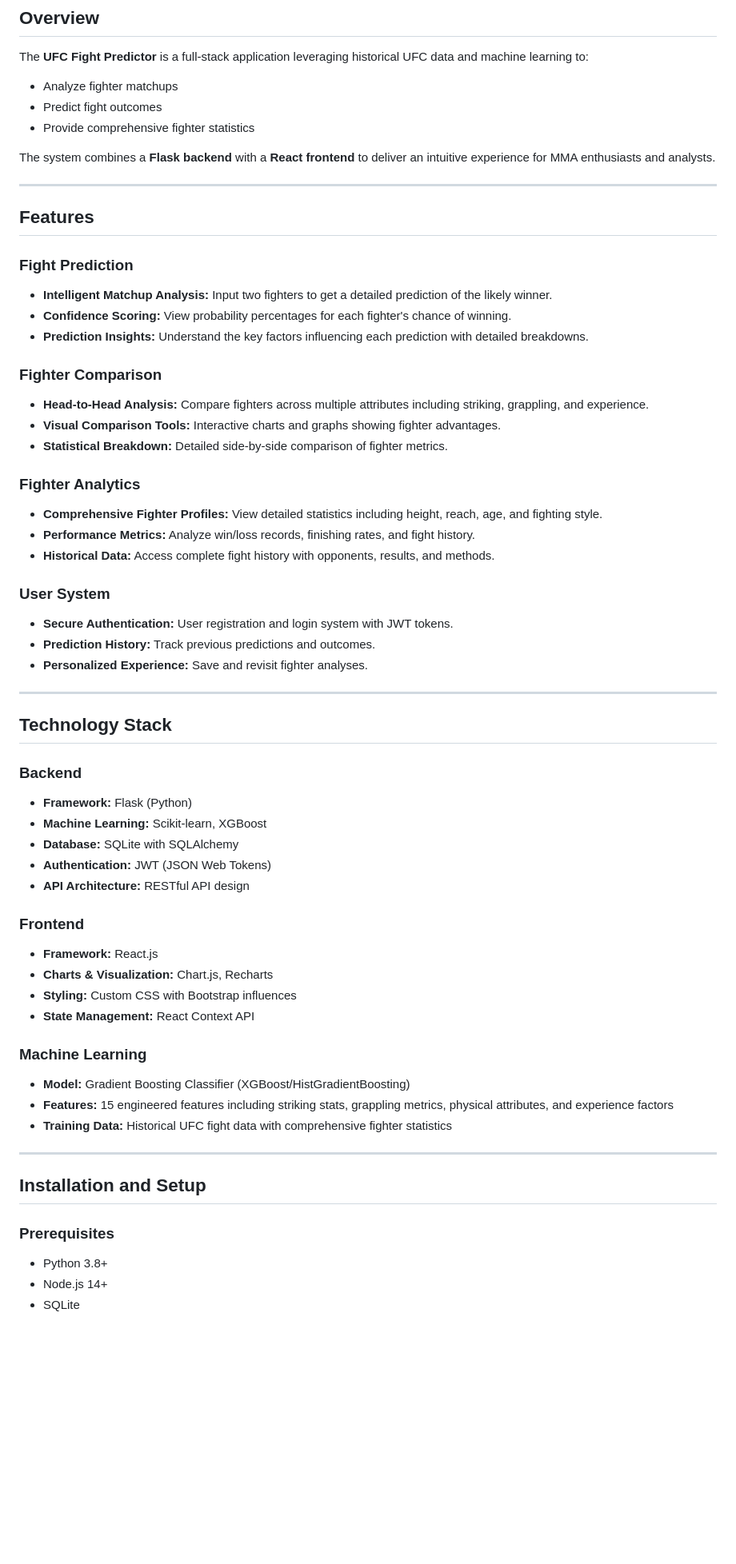
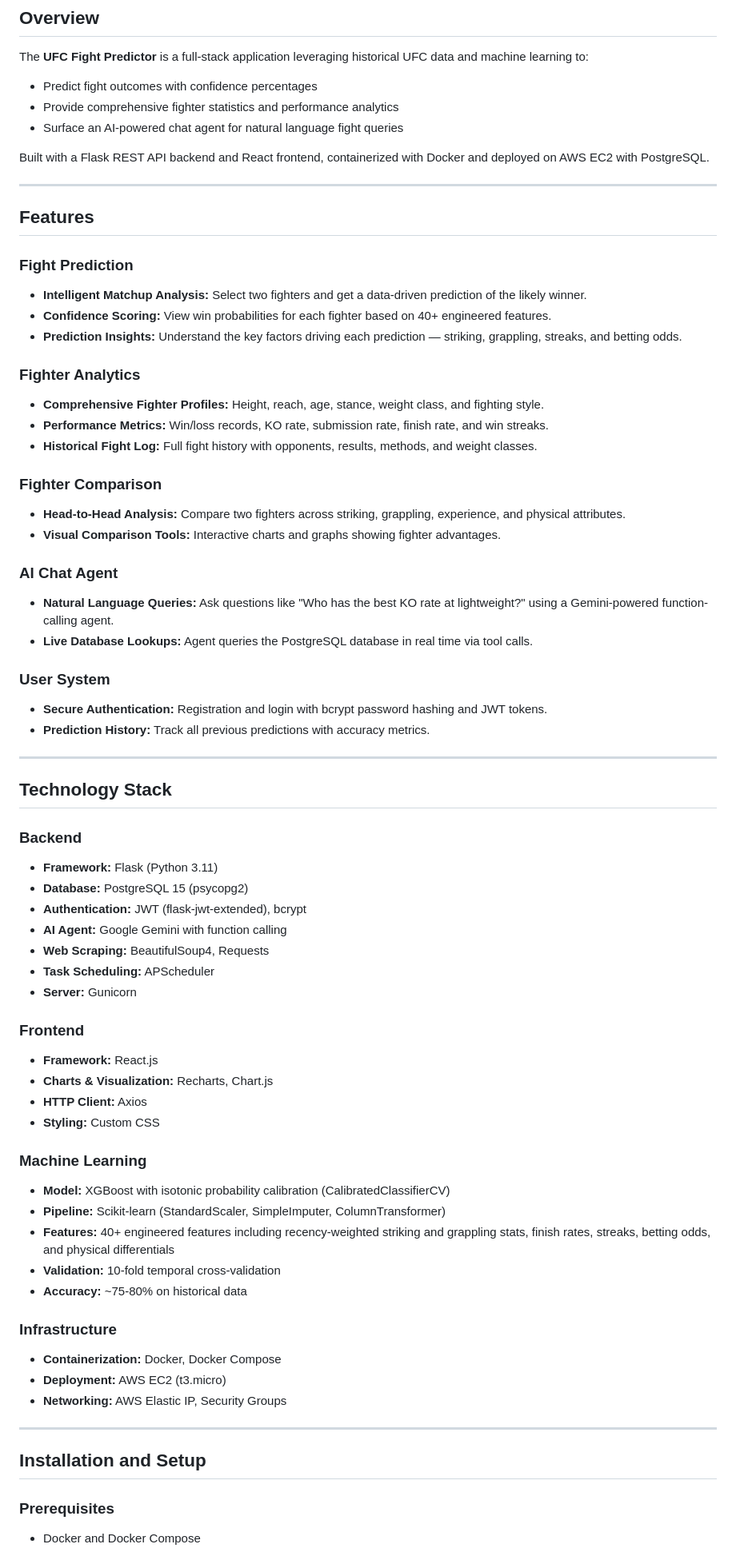
Before and after one commit to Sukhmangill23/ufc-fight-predictor, a Markdown page: readme.md, the part around one of its changes. Shown at 80% size. GitHub-like rendering; blank space fills up the shorter version.

Commit message:
docs: update README with correct stack and live demo

```diff
--- a/readme.md
+++ b/readme.md
@@ -32,64 +10,73 @@ A machine learning-powered web application that predicts UFC fight outcomes and
 
 The **UFC Fight Predictor** is a full-stack application leveraging historical UFC data and machine learning to:
 
-- Analyze fighter matchups
-- Predict fight outcomes
-- Provide comprehensive fighter statistics
+- Predict fight outcomes with confidence percentages
+- Provide comprehensive fighter statistics and performance analytics
+- Surface an AI-powered chat agent for natural language fight queries
 
-The system combines a **Flask backend** with a **React frontend** to deliver an intuitive experience for MMA enthusiasts and analysts.
+Built with a Flask REST API backend and React frontend, containerized with Docker and deployed on AWS EC2 with PostgreSQL.
 
 ---
 
 ## Features
 
 ### Fight Prediction
-- **Intelligent Matchup Analysis:** Input two fighters to get a detailed prediction of the likely winner.
-- **Confidence Scoring:** View probability percentages for each fighter's chance of winning.
-- **Prediction Insights:** Understand the key factors influencing each prediction with detailed breakdowns.
+- **Intelligent Matchup Analysis:** Select two fighters and get a data-driven prediction of the likely winner.
+- **Confidence Scoring:** View win probabilities for each fighter based on 40+ engineered features.
+- **Prediction Insights:** Understand the key factors driving each prediction — striking, grappling, streaks, and betting odds.
+
+### Fighter Analytics
+- **Comprehensive Fighter Profiles:** Height, reach, age, stance, weight class, and fighting style.
+- **Performance Metrics:** Win/loss records, KO rate, submission rate, finish rate, and win streaks.
+- **Historical Fight Log:** Full fight history with opponents, results, methods, and weight classes.
 
 ### Fighter Comparison
-- **Head-to-Head Analysis:** Compare fighters across multiple attributes including striking, grappling, and experience.
+- **Head-to-Head Analysis:** Compare two fighters across striking, grappling, experience, and physical attributes.
 - **Visual Comparison Tools:** Interactive charts and graphs showing fighter advantages.
-- **Statistical Breakdown:** Detailed side-by-side comparison of fighter metrics.
 
-### Fighter Analytics
-- **Comprehensive Fighter Profiles:** View detailed statistics including height, reach, age, and fighting style.
-- **Performance Metrics:** Analyze win/loss records, finishing rates, and fight history.
-- **Historical Data:** Access complete fight history with opponents, results, and methods.
+### AI Chat Agent
+- **Natural Language Queries:** Ask questions like "Who has the best KO rate at lightweight?" using a Gemini-powered function-calling agent.
+- **Live Database Lookups:** Agent queries the PostgreSQL database in real time via tool calls.
 
 ### User System
-- **Secure Authentication:** User registration and login system with JWT tokens.
-- **Prediction History:** Track previous predictions and outcomes.
-- **Personalized Experience:** Save and revisit fighter analyses.
+- **Secure Authentication:** Registration and login with bcrypt password hashing and JWT tokens.
+- **Prediction History:** Track all previous predictions with accuracy metrics.
 
 ---
 
 ## Technology Stack
 
 ### Backend
-- **Framework:** Flask (Python)
-- **Machine Learning:** Scikit-learn, XGBoost
-- **Database:** SQLite with SQLAlchemy
-- **Authentication:** JWT (JSON Web Tokens)
-- **API Architecture:** RESTful API design
+- **Framework:** Flask (Python 3.11)
+- **Database:** PostgreSQL 15 (psycopg2)
+- **Authentication:** JWT (flask-jwt-extended), bcrypt
+- **AI Agent:** Google Gemini with function calling
+- **Web Scraping:** BeautifulSoup4, Requests
+- **Task Scheduling:** APScheduler
+- **Server:** Gunicorn
 
 ### Frontend
 - **Framework:** React.js
-- **Charts & Visualization:** Chart.js, Recharts
-- **Styling:** Custom CSS with Bootstrap influences
-- **State Management:** React Context API
+- **Charts & Visualization:** Recharts, Chart.js
+- **HTTP Client:** Axios
+- **Styling:** Custom CSS
 
 ### Machine Learning
-- **Model:** Gradient Boosting Classifier (XGBoost/HistGradientBoosting)
-- **Features:** 15 engineered features including striking stats, grappling metrics, physical attributes, and experience factors
-- **Training Data:** Historical UFC fight data with comprehensive fighter statistics
+- **Model:** XGBoost with isotonic probability calibration (CalibratedClassifierCV)
+- **Pipeline:** Scikit-learn (StandardScaler, SimpleImputer, ColumnTransformer)
+- **Features:** 40+ engineered features including recency-weighted striking and grappling stats, finish rates, streaks, betting odds, and physical differentials
+- **Validation:** 10-fold temporal cross-validation
+- **Accuracy:** ~75-80% on historical data
+
+### Infrastructure
+- **Containerization:** Docker, Docker Compose
+- **Deployment:** AWS EC2 (t3.micro)
+- **Networking:** AWS Elastic IP, Security Groups
 
 ---
 
 ## Installation and Setup
 
 ### Prerequisites
-- Python 3.8+
-- Node.js 14+
-- SQLite
+- Docker and Docker Compose
 
```
Also changed, not shown: other parts of readme.md (+87 -80 lines).
